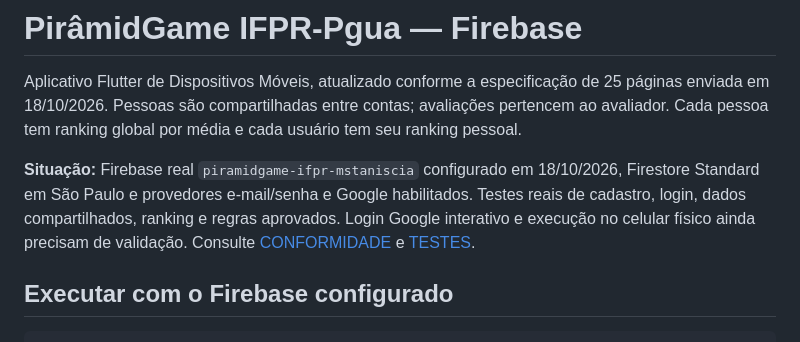
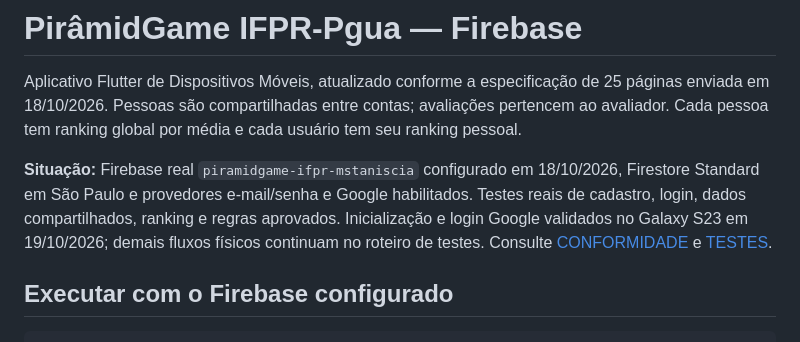
Before and after one commit to MateusStaniscia/ATV-Final-DispMoveis, a Markdown page: README.md, the part around the change. Rendered like a GitHub page.

Commit message:
Record successful Google sign-in on physical Galaxy S23

```diff
--- a/README.md
+++ b/README.md
@@ -2,7 +2,7 @@
 
 Aplicativo Flutter de Dispositivos Móveis, atualizado conforme a especificação de 25 páginas enviada em 18/10/2026. Pessoas são compartilhadas entre contas; avaliações pertencem ao avaliador. Cada pessoa tem ranking global por média e cada usuário tem seu ranking pessoal.
 
-**Situação:** Firebase real `piramidgame-ifpr-mstaniscia` configurado em 18/10/2026, Firestore Standard em São Paulo e provedores e-mail/senha e Google habilitados. Testes reais de cadastro, login, dados compartilhados, ranking e regras aprovados. Login Google interativo e execução no celular físico ainda precisam de validação. Consulte [CONFORMIDADE](docs/CONFORMIDADE.md) e [TESTES](docs/TESTES.md).
+**Situação:** Firebase real `piramidgame-ifpr-mstaniscia` configurado em 18/10/2026, Firestore Standard em São Paulo e provedores e-mail/senha e Google habilitados. Testes reais de cadastro, login, dados compartilhados, ranking e regras aprovados. Inicialização e login Google validados no Galaxy S23 em 19/10/2026; demais fluxos físicos continuam no roteiro de testes. Consulte [CONFORMIDADE](docs/CONFORMIDADE.md) e [TESTES](docs/TESTES.md).
 
 ## Executar com o Firebase configurado
 
```
Also changed, not shown: docs/TESTES.md (+3 -1 lines).
